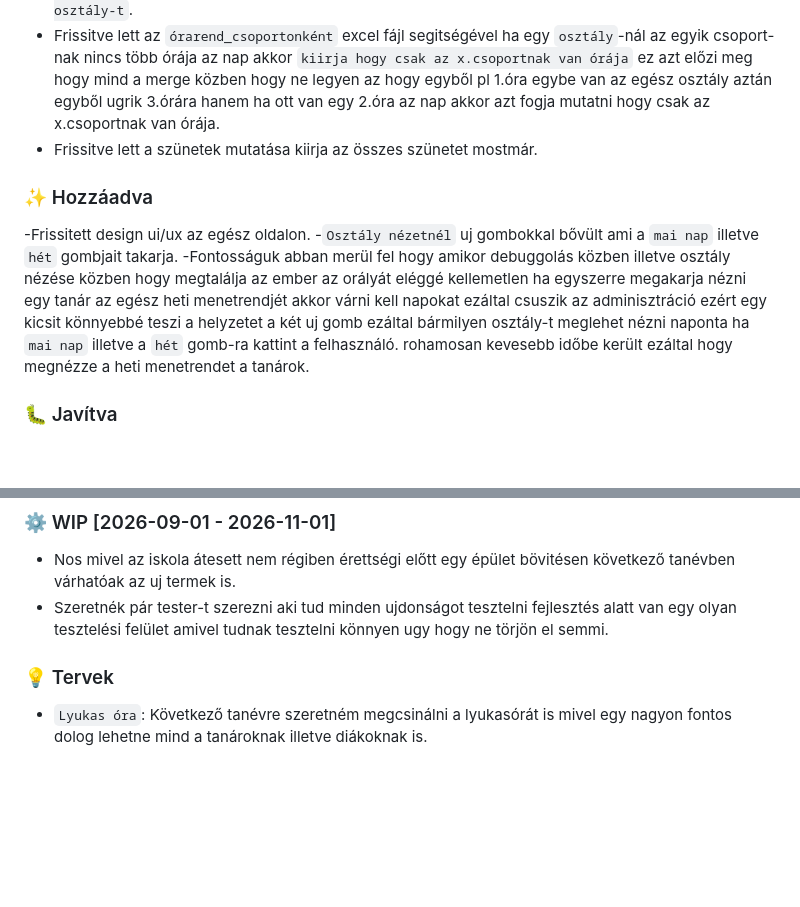
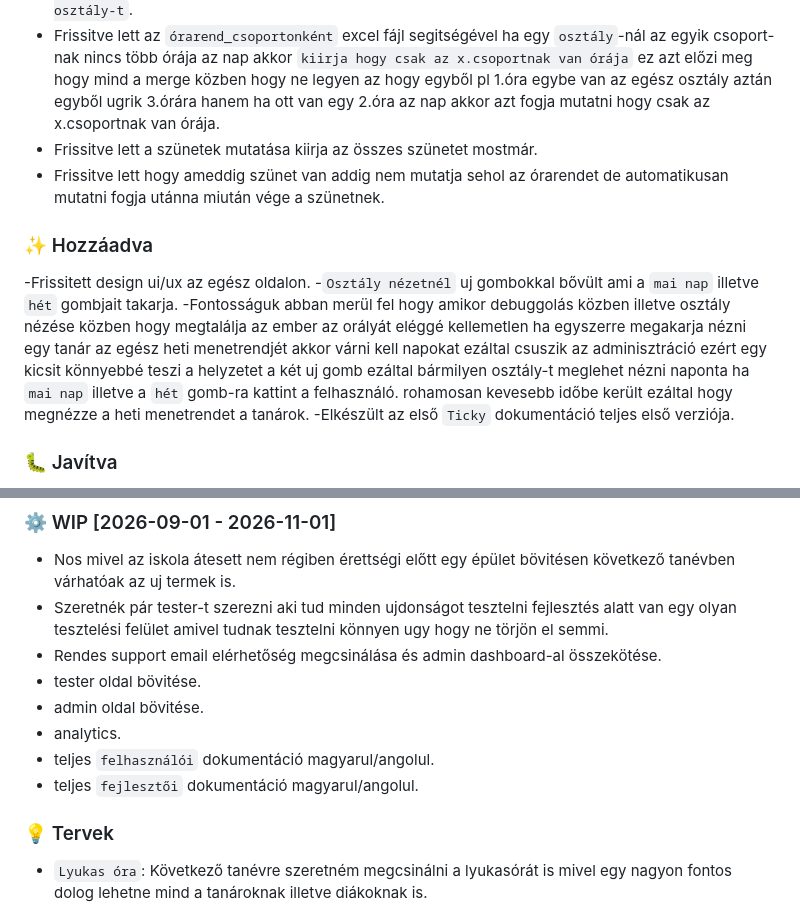
Before and after one commit to Davedka/Ticky, a Markdown page: CHANGELOG.md, 2 parts joined by grey strips. GitHub-like rendering; blank space fills up the shorter version.

```diff
--- a/CHANGELOG.md
+++ b/CHANGELOG.md
@@ -15,11 +15,14 @@ A projekt összes jelentős változása ebben a fájlban lesz dokumentálva.
 - Frissitve lett a `testek` között a importer fájlnak a testelése mielőtt beimportálja az összes `tanár`-t `osztály`-t illetve `termet` igy mostmár bárhogy importálja az ember a `orarend_csoportonként` excelből vagy a `tanárok.js` segitségével fixen beimportál minden létező `termet tanárt illetve osztály-t`.
 - Frissitve lett az `órarend_csoportonként` excel fájl segitségével ha egy `osztály`-nál az egyik csoport-nak nincs több órája az nap akkor `kiirja hogy csak az x.csoportnak van órája` ez azt előzi meg hogy mind a merge közben hogy ne legyen az hogy egyből pl 1.óra egybe van az egész osztály aztán egyből ugrik 3.órára hanem ha ott van egy 2.óra az nap akkor azt fogja mutatni hogy csak az x.csoportnak van órája.
 - Frissitve lett a szünetek mutatása kiirja az összes szünetet mostmár.
+- Frissitve lett hogy ameddig szünet van addig nem mutatja sehol az órarendet de automatikusan mutatni fogja utánna miután vége a szünetnek.
+
 
  ### ✨ Hozzáadva
  -Frissitett design ui/ux az egész oldalon.
  -`Osztály nézetnél` uj gombokkal bővült ami a `mai nap` illetve `hét` gombjait takarja.
                                                 -Fontosságuk abban merül fel hogy amikor debuggolás közben illetve osztály nézése közben hogy megtalálja az ember az orályát eléggé kellemetlen ha egyszerre megakarja nézni egy tanár az egész heti menetrendjét akkor várni kell napokat ezáltal csuszik az adminisztráció ezért egy kicsit könnyebbé teszi a helyzetet a két uj gomb ezáltal bármilyen osztály-t meglehet nézni naponta ha `mai nap` illetve a `hét` gomb-ra kattint a felhasználó. rohamosan kevesebb időbe került ezáltal hogy megnézze a heti menetrendet a tanárok.
+-Elkészült az első `Ticky` dokumentáció teljes első verziója.
 
 ### 🐛 Javítva
 - `Tanárok órája egybecsuszott`bug: a(z) `Osztálynézet` & `Termek` & `Kijelző` - mindegyiknél egybecsuszott a tanárok oróji ha egymás után van órája ugyanabban a teremben ugyanazzal az osztályal ugyanazon a napon, mostmár jól mutatja az órákat mindenhol.
@@ -32,6 +35,12 @@ A projekt összes jelentős változása ebben a fájlban lesz dokumentálva.
 ### ⚙️ WIP [2026-09-01 - 2026-11-01]
 - Nos mivel az iskola átesett nem régiben érettségi előtt egy épület bövitésen következő tanévben várhatóak az uj termek is.
 - Szeretnék pár tester-t szerezni aki tud minden ujdonságot tesztelni fejlesztés alatt van egy olyan tesztelési felület amivel tudnak tesztelni könnyen ugy hogy ne törjön el semmi.
+- Rendes support email elérhetőség megcsinálása és admin dashboard-al összekötése.
+- tester oldal bövitése.
+- admin oldal bövitése.
+- analytics.
+- teljes `felhasználói` dokumentáció magyarul/angolul.
+- teljes `fejlesztői` dokumentáció magyarul/angolul.
 
 
 ### 💡 Tervek
```
